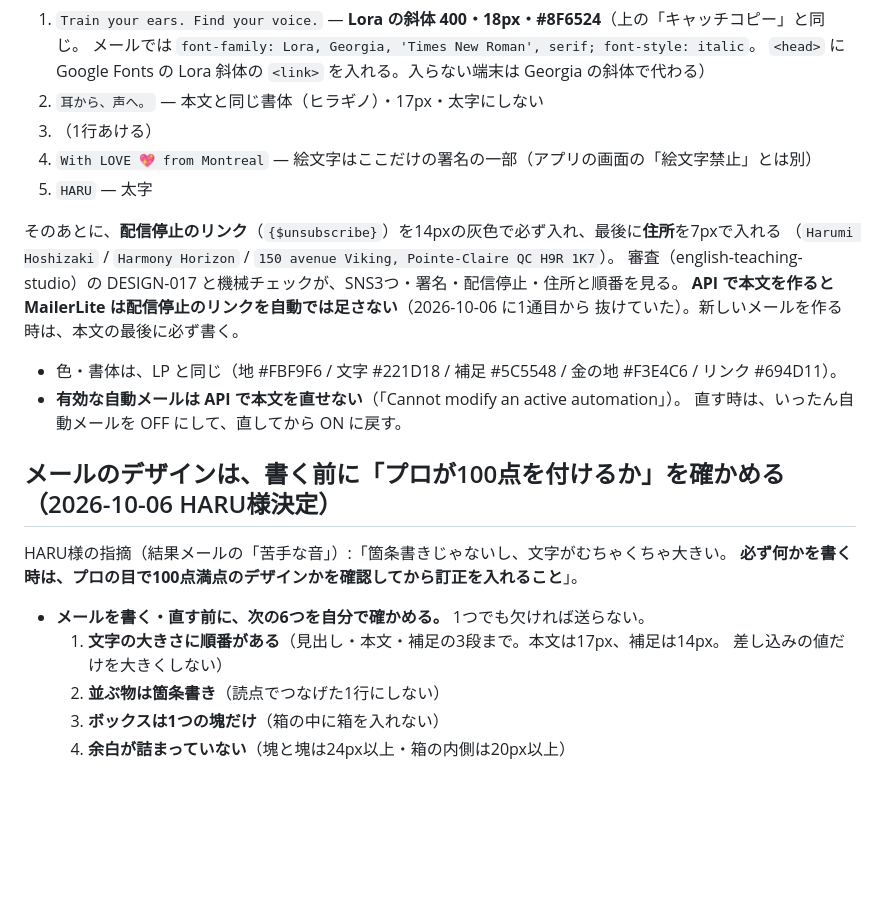
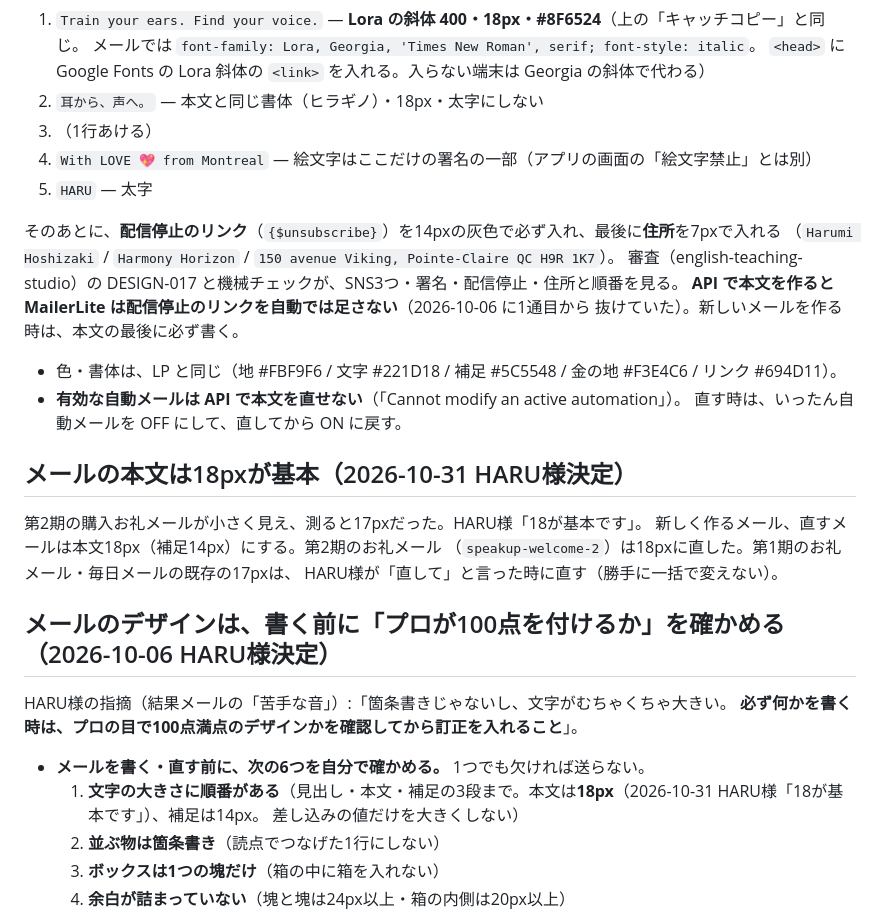
Before and after one commit to harumi-hoshizaki/harmony-horizon-landing, a Markdown page: CLAUDE.md, the part around the change. GitHub-like rendering; blank space fills up the shorter version.

Commit message:
CLAUDE.md: メール本文は18pxが基本(HARU様 10/31) (#96)
Claude-Session: https://claude.ai/code/session_01DhBbsRms4oXw9gtdc2EPw8

Co-authored-by: Claude <noreply@anthropic.com>

```diff
--- a/CLAUDE.md
+++ b/CLAUDE.md
@@ -146,7 +146,7 @@ HARU様の指示:「私のいつものこれがない。MailerLite のシグナ
 1. `Train your ears. Find your voice.` — **Lora の斜体 400・18px・#8F6524**（上の「キャッチコピー」と同じ。
    メールでは `font-family: Lora, Georgia, 'Times New Roman', serif; font-style: italic`。
    `<head>` に Google Fonts の Lora 斜体の `<link>` を入れる。入らない端末は Georgia の斜体で代わる）
-2. `耳から、声へ。` — 本文と同じ書体（ヒラギノ）・17px・太字にしない
+2. `耳から、声へ。` — 本文と同じ書体（ヒラギノ）・18px・太字にしない
 3. （1行あける）
 4. `With LOVE 💖 from Montreal` — 絵文字はここだけの署名の一部（アプリの画面の「絵文字禁止」とは別）
 5. `HARU` — 太字
@@ -161,13 +161,20 @@ HARU様の指示:「私のいつものこれがない。MailerLite のシグナ
 - **有効な自動メールは API で本文を直せない**（「Cannot modify an active automation」）。
   直す時は、いったん自動メールを OFF にして、直してから ON に戻す。
 
+## メールの本文は18pxが基本（2026-10-31 HARU様決定）
+
+第2期の購入お礼メールが小さく見え、測ると17pxだった。HARU様「18が基本です」。
+新しく作るメール、直すメールは本文18px（補足14px）にする。第2期のお礼メール
+（`speakup-welcome-2`）は18pxに直した。第1期のお礼メール・毎日メールの既存の17pxは、
+HARU様が「直して」と言った時に直す（勝手に一括で変えない）。
+
 ## メールのデザインは、書く前に「プロが100点を付けるか」を確かめる（2026-10-06 HARU様決定）
 
 HARU様の指摘（結果メールの「苦手な音」）:「箇条書きじゃないし、文字がむちゃくちゃ大きい。
 **必ず何かを書く時は、プロの目で100点満点のデザインかを確認してから訂正を入れること**」。
 
 - **メールを書く・直す前に、次の6つを自分で確かめる。** 1つでも欠ければ送らない。
-  1. **文字の大きさに順番がある**（見出し・本文・補足の3段まで。本文は17px、補足は14px。
+  1. **文字の大きさに順番がある**（見出し・本文・補足の3段まで。本文は**18px**（2026-10-31 HARU様「18が基本です」）、補足は14px。
      差し込みの値だけを大きくしない）
   2. **並ぶ物は箇条書き**（読点でつなげた1行にしない）
   3. **ボックスは1つの塊だけ**（箱の中に箱を入れない）
```
